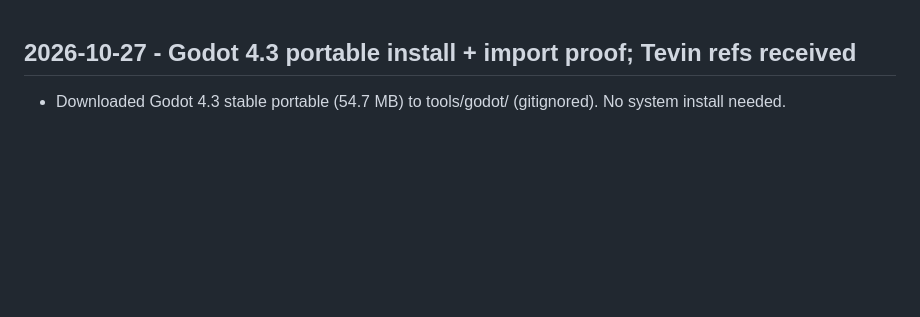
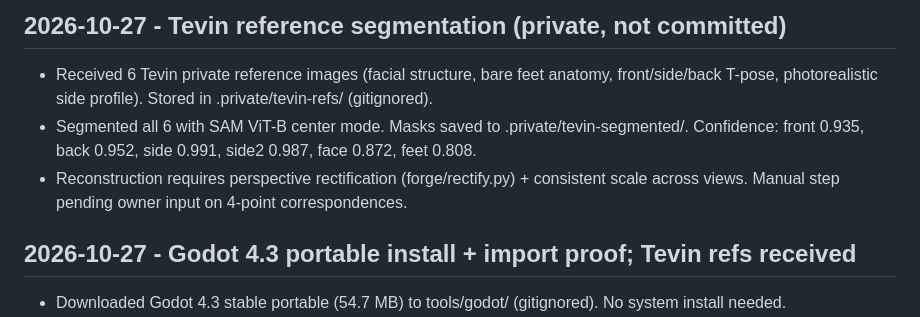
Before and after one commit to tdmboyd-dev/MGR-3D-FORGE, a Markdown page: docs/PROGRESS-LOG.md, the part around the change. Drawn GitHub-style; blank space fills up the shorter version.

Commit message:
docs: Tevin reference segmentation (private, not committed)

```diff
--- a/docs/PROGRESS-LOG.md
+++ b/docs/PROGRESS-LOG.md
@@ -1,3 +1,9 @@
+## 2026-10-27 - Tevin reference segmentation (private, not committed)
+
+- Received 6 Tevin private reference images (facial structure, bare feet anatomy, front/side/back T-pose, photorealistic side profile). Stored in .private/tevin-refs/ (gitignored).
+- Segmented all 6 with SAM ViT-B center mode. Masks saved to .private/tevin-segmented/. Confidence: front 0.935, back 0.952, side 0.991, side2 0.987, face 0.872, feet 0.808.
+- Reconstruction requires perspective rectification (forge/rectify.py) + consistent scale across views. Manual step pending owner input on 4-point correspondences.
+
 ## 2026-10-27 - Godot 4.3 portable install + import proof; Tevin refs received
 
 - Downloaded Godot 4.3 stable portable (54.7 MB) to tools/godot/ (gitignored). No system install needed.
```
